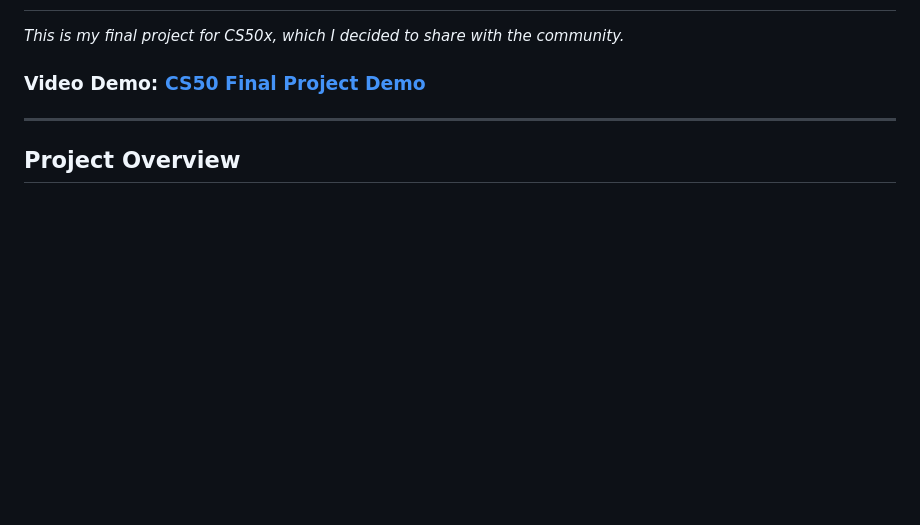
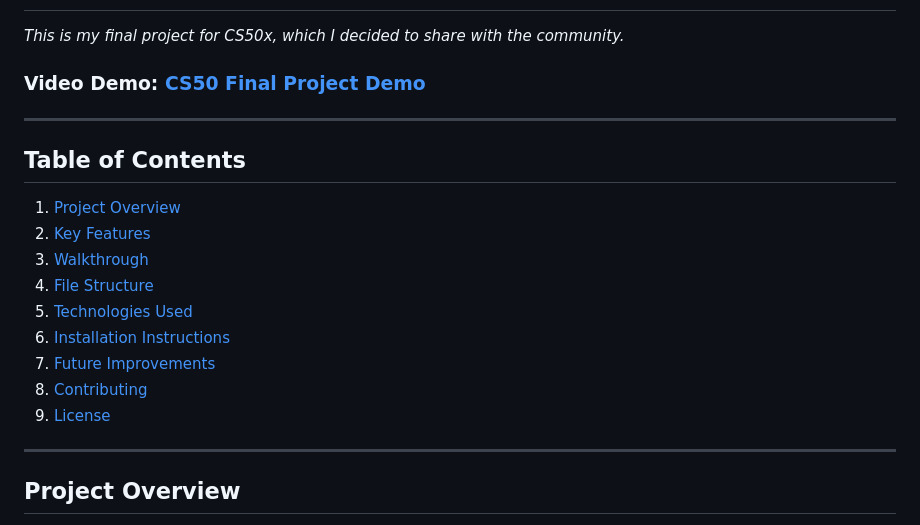
Before and after one commit to nicolasKappa/CS50_Finance_Project, a Markdown page: README.md, the part around one of its changes. GitHub-like rendering; blank space fills up the shorter version.

```diff
--- a/README.md
+++ b/README.md
@@ -3,6 +3,19 @@
 *This is my final project for CS50x, which I decided to share with the community.*
 
 ### **Video Demo**: [CS50 Final Project Demo](https://www.youtube.com/watch?v%253DuogJL_Q7ORc)
+
+---
+
+## **Table of Contents**
+1. [Project Overview](#project-overview)
+2. [Key Features](#key-features)
+3. [Walkthrough](#walkthrough)
+4. [File Structure](#file-structure)
+5. [Technologies Used](#technologies-used)
+6. [Installation Instructions](#installation-instructions)
+7. [Future Improvements](#future-improvements)
+8. [Contributing](#contributing)
+9. [License](#license)
 
 ---
 
```
Also changed, not shown: other parts of README.md (+47 -0 lines).
